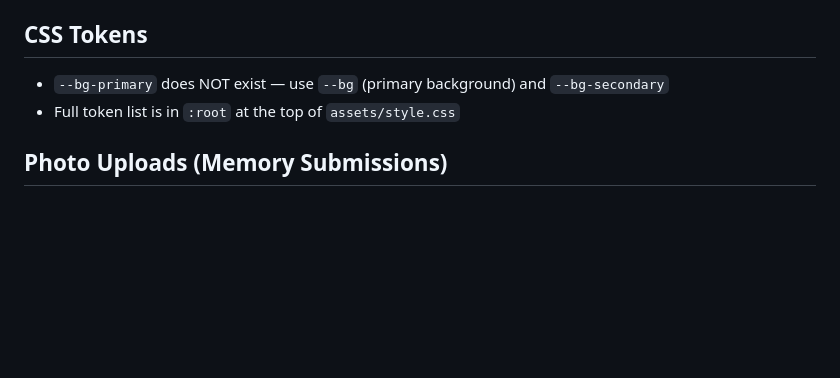
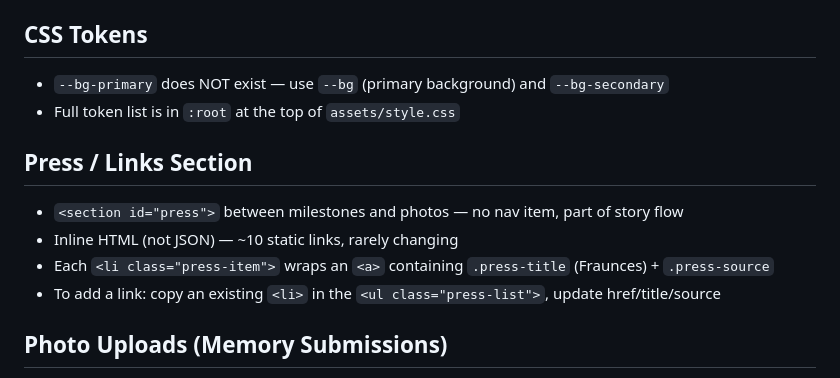
Before and after one commit to gpenston/izzypenston, a Markdown page: CLAUDE.md, the part around the change. GitHub-like rendering; blank space fills up the shorter version.

Commit message:
Update CLAUDE.md with press/links section documentation
Co-Authored-By: Claude Sonnet 4.6 <noreply@anthropic.com>

```diff
--- a/CLAUDE.md
+++ b/CLAUDE.md
@@ -43,6 +43,12 @@ Visitor submits form → Cloudflare Worker creates GitHub Issue (labels: `memory
 - `--bg-primary` does NOT exist — use `--bg` (primary background) and `--bg-secondary`
 - Full token list is in `:root` at the top of `assets/style.css`
 
+## Press / Links Section
+- `<section id="press">` between milestones and photos — no nav item, part of story flow
+- Inline HTML (not JSON) — ~10 static links, rarely changing
+- Each `<li class="press-item">` wraps an `<a>` containing `.press-title` (Fraunces) + `.press-source`
+- To add a link: copy an existing `<li>` in the `<ul class="press-list">`, update href/title/source
+
 ## Photo Uploads (Memory Submissions)
 - Client-side resize in `assets/modal.js` — always re-encodes through canvas (even under 1000px) to enforce <1MB GitHub API limit
 - `selectedFiles[]` array maintained manually (FileList is read-only); file input has `display:none`, triggered via `<label for>`
```
